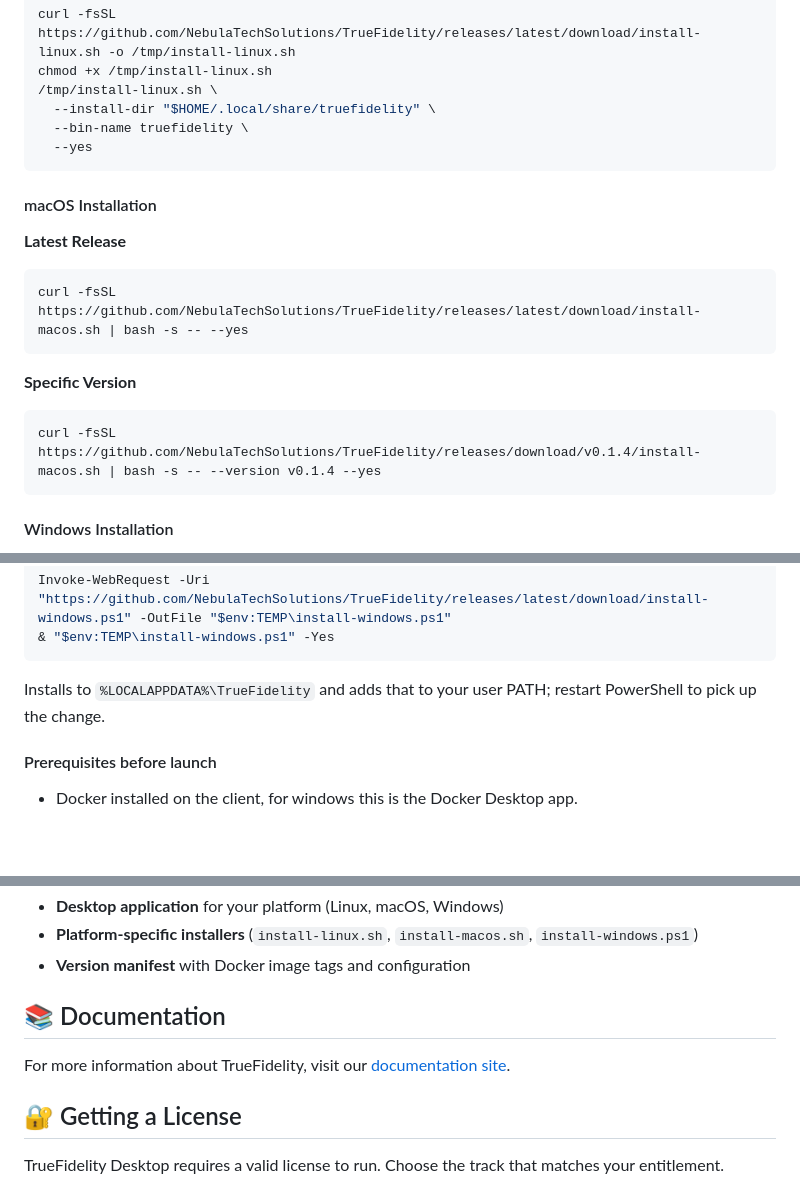
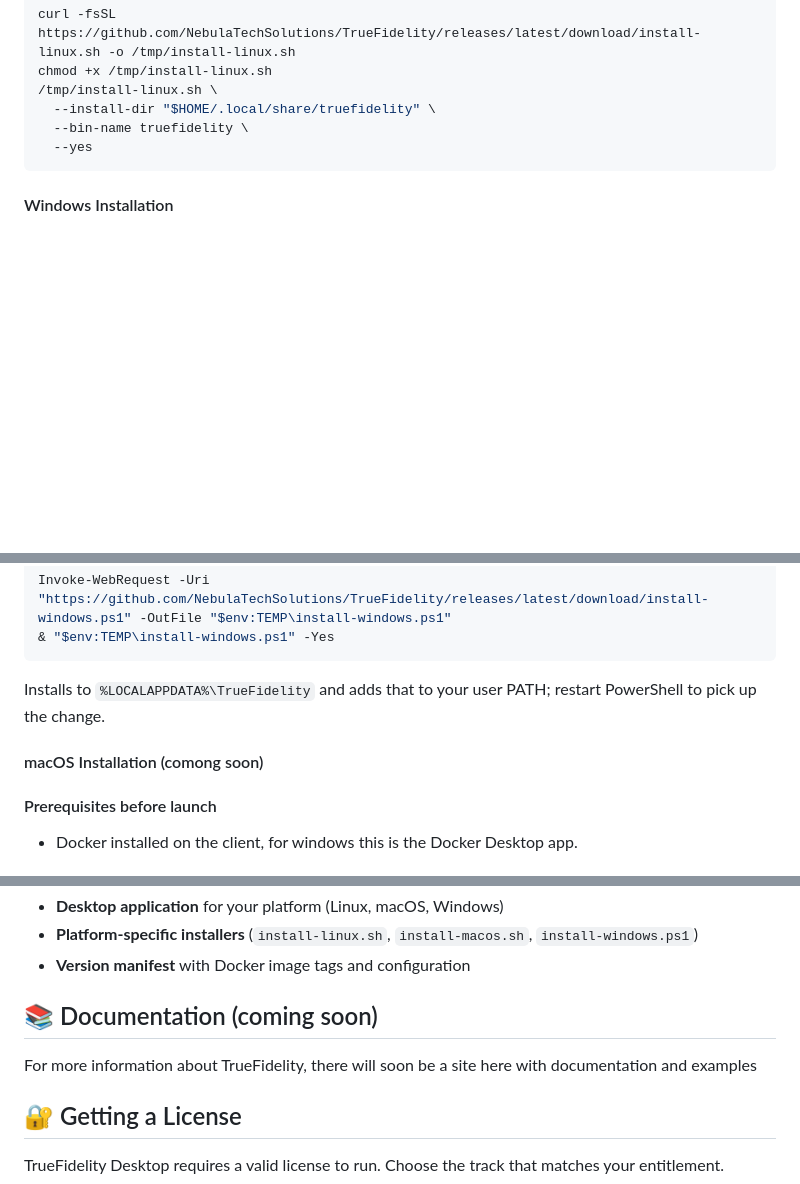
Before and after one commit to NebulaTechSolutions/TrueFidelity, a Markdown page: README.md, 3 parts joined by grey strips. GitHub-like rendering; blank space fills up the shorter version.

````diff
--- a/README.md
+++ b/README.md
@@ -49,18 +49,6 @@ chmod +x /tmp/install-linux.sh
   --yes
 ```
 
-#### macOS Installation
-
-**Latest Release**
-```bash
-curl -fsSL https://github.com/NebulaTechSolutions/TrueFidelity/releases/latest/download/install-macos.sh | bash -s -- --yes
-```
-
-**Specific Version**
-```bash
-curl -fsSL https://github.com/NebulaTechSolutions/TrueFidelity/releases/download/v0.1.4/install-macos.sh | bash -s -- --version v0.1.4 --yes
-```
-
 #### Windows Installation
 
 PowerShell can be run normally (per-user install) or as Administrator (all-users install + system PATH). We recommend running as Administrator when possible; without elevation the installer falls back to your user profile and only updates the user PATH (open a new PowerShell session afterward).
@@ -86,6 +74,8 @@ Invoke-WebRequest -Uri "https://github.com/NebulaTechSolutions/TrueFidelity/rele
 ```
 Installs to `%LOCALAPPDATA%\TrueFidelity` and adds that to your user PATH; restart PowerShell to pick up the change.
 
+#### macOS Installation (comong soon)
+
 #### Prerequisites before launch
 - Docker installed on the client, for windows this is the Docker Desktop app.
 
@@ -109,9 +99,9 @@ Each release includes:
 - **Platform-specific installers** (`install-linux.sh`, `install-macos.sh`, `install-windows.ps1`)
 - **Version manifest** with Docker image tags and configuration
 
-## 📚 Documentation
+## 📚 Documentation (coming soon)
 
-For more information about TrueFidelity, visit our [documentation site](https://nebulatechsolutions.github.io/TrueFidelity/).
+For more information about TrueFidelity, there will soon be a site here with documentation and examples
 
 ## 🔐 Getting a License
 
````
